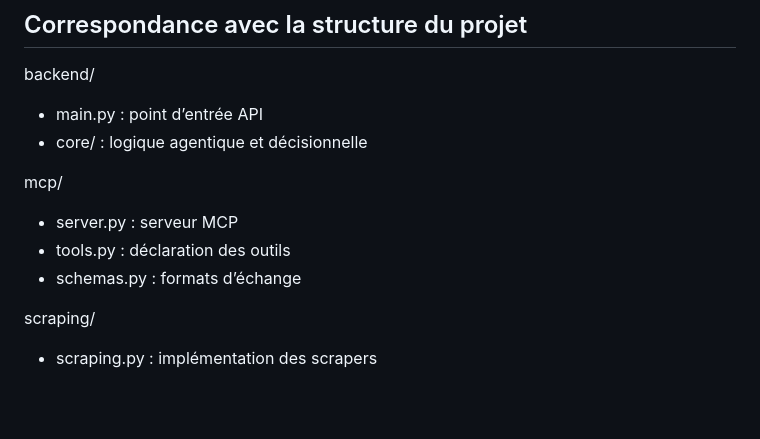
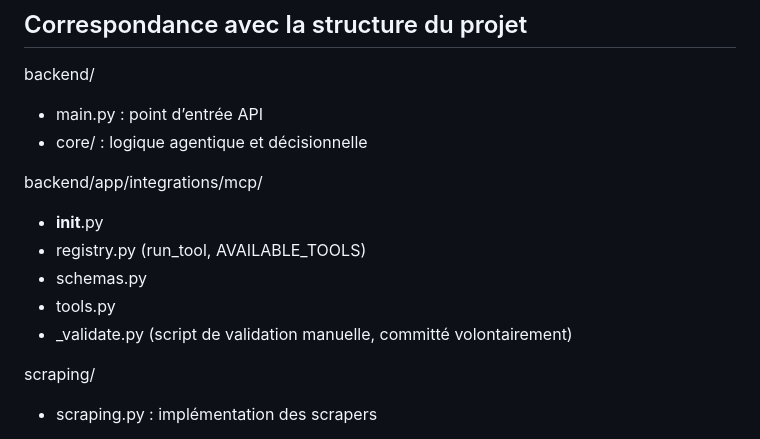
Before and after one commit to AudeC22/DIXITBOT, a Markdown page: Docs/ARCHITECTURE.md, the part around the change. GitHub-like rendering; blank space fills up the shorter version.

Commit message:
docs(architecture): update mcp/ folder structure to match actual backend/app/integrations/mcp/

```diff
--- a/Docs/ARCHITECTURE.md
+++ b/Docs/ARCHITECTURE.md
@@ -146,11 +146,13 @@ backend/
 - main.py : point d’entrée API
 - core/ : logique agentique et décisionnelle
 
-mcp/
+backend/app/integrations/mcp/
 
-- server.py : serveur MCP
-- tools.py : déclaration des outils
-- schemas.py : formats d’échange
+- __init__.py
+- registry.py    (run_tool, AVAILABLE_TOOLS)
+- schemas.py
+- tools.py
+- _validate.py   (script de validation manuelle, committé volontairement)
 
 scraping/
 
```
